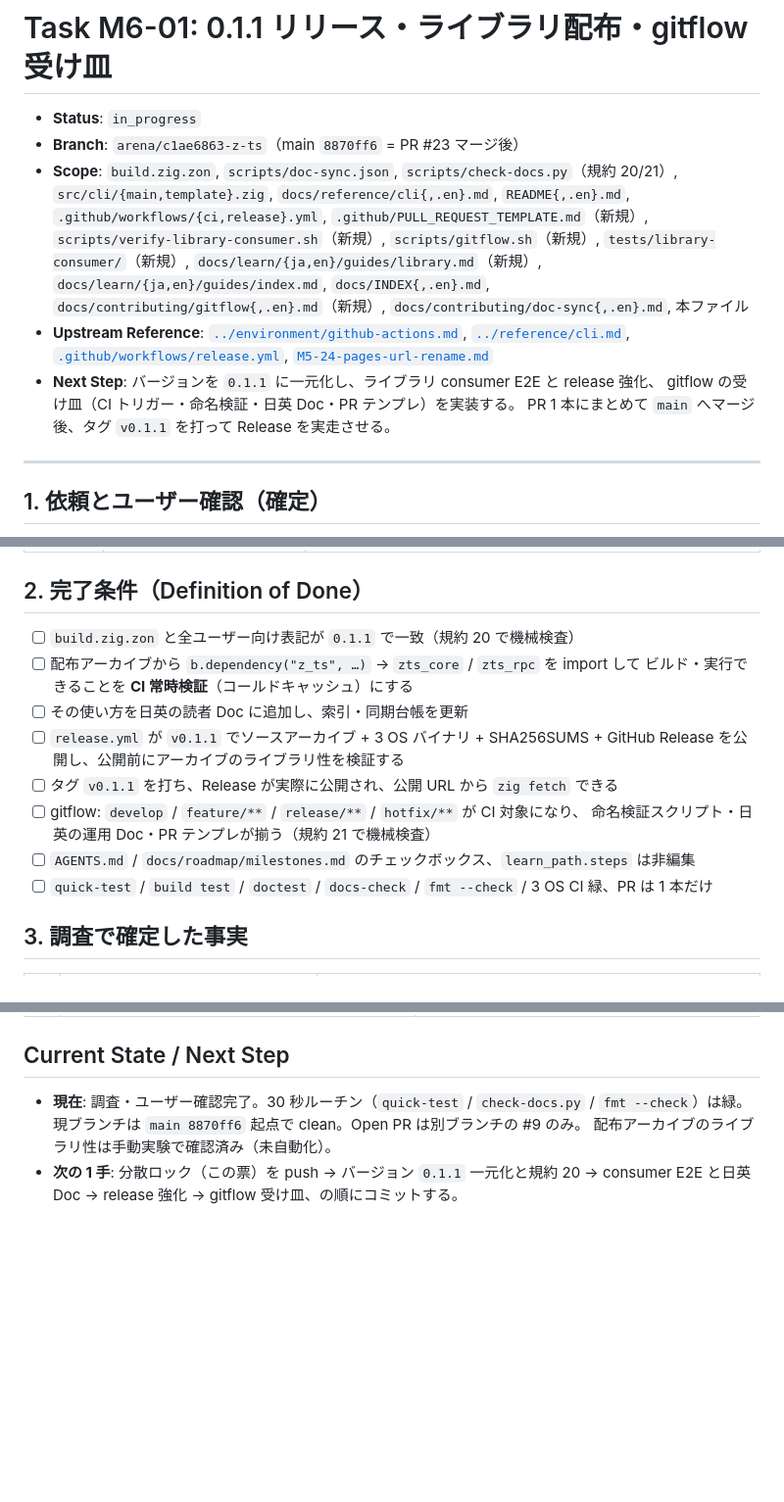
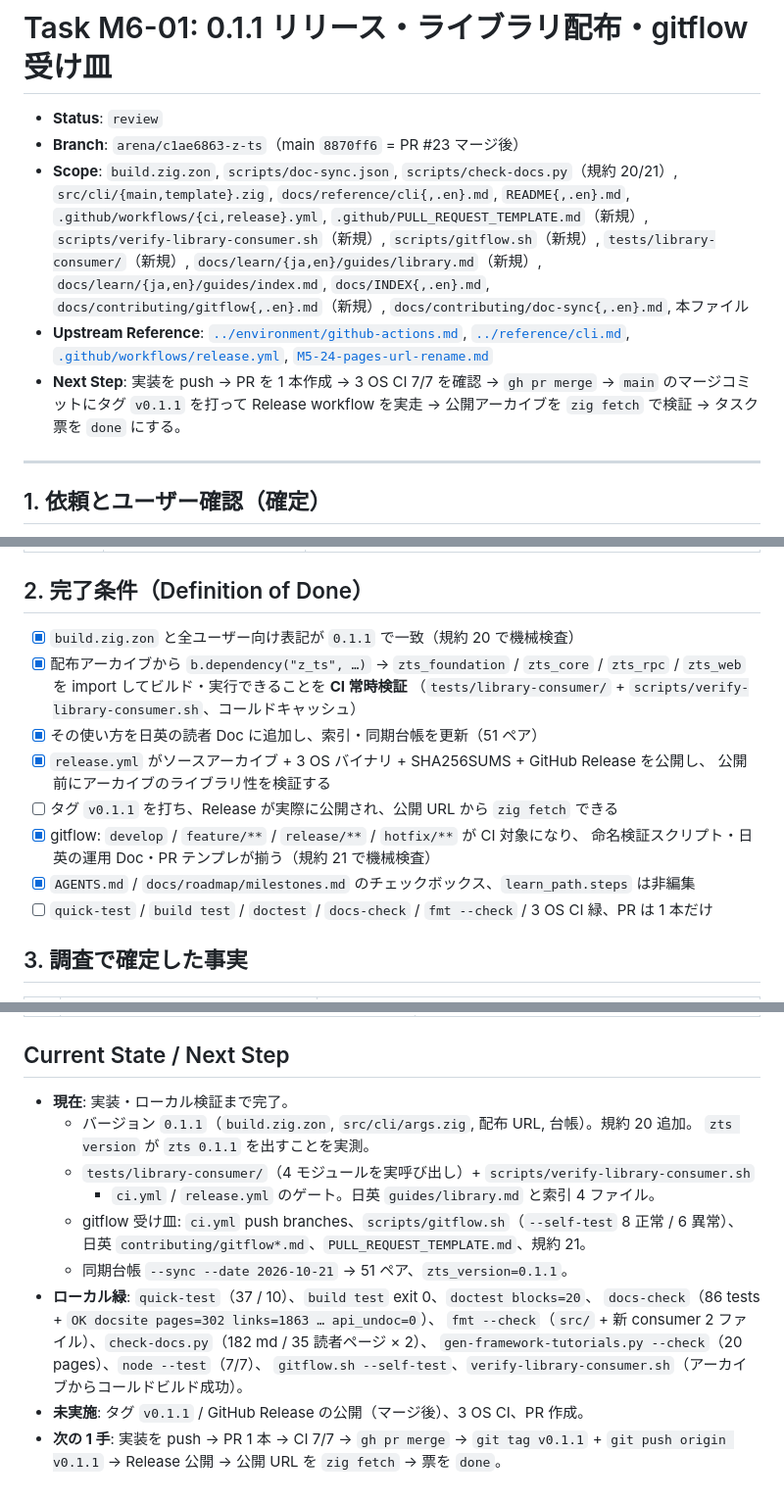
Before and after one commit to umiturtle/Z-Ts, a Markdown page: docs/tasks/M6-01-release-0.1.1-library-gitflow.md, 3 parts joined by grey strips. Shown at 98% size. Drawn GitHub-style; blank space fills up the shorter version.

Commit message:
docs: M6-01 checkpoint (implementation complete, release pending)
Co-authored-by: arena-agent <297053741+arena-agent@users.noreply.github.com>

```diff
--- a/docs/tasks/M6-01-release-0.1.1-library-gitflow.md
+++ b/docs/tasks/M6-01-release-0.1.1-library-gitflow.md
@@ -1,6 +1,6 @@
 # Task M6-01: 0.1.1 リリース・ライブラリ配布・gitflow 受け皿
 
-- **Status**: `in_progress` <!-- todo | in_progress | review | done | blocked -->
+- **Status**: `review` <!-- todo | in_progress | review | done | blocked -->
 - **Branch**: `arena/c1ae6863-z-ts`（main `8870ff6` = PR #23 マージ後）
 - **Scope**: `build.zig.zon`, `scripts/doc-sync.json`, `scripts/check-docs.py`（規約 20/21）,
   `src/cli/{main,template}.zig`, `docs/reference/cli{,.en}.md`, `README{,.en}.md`,
@@ -12,9 +12,9 @@
 - **Upstream Reference**: [`../environment/github-actions.md`](../environment/github-actions.md),
   [`../reference/cli.md`](../reference/cli.md), [`.github/workflows/release.yml`](../../.github/workflows/release.yml),
   [`M5-24-pages-url-rename.md`](M5-24-pages-url-rename.md)
-- **Next Step**: バージョンを `0.1.1` に一元化し、ライブラリ consumer E2E と release 強化、
-  gitflow の受け皿（CI トリガー・命名検証・日英 Doc・PR テンプレ）を実装する。
-  PR 1 本にまとめて `main` へマージ後、タグ `v0.1.1` を打って Release を実走させる。
+- **Next Step**: 実装を push → PR を 1 本作成 → 3 OS CI 7/7 を確認 → `gh pr merge` →
+  `main` のマージコミットにタグ `v0.1.1` を打って Release workflow を実走 →
+  公開アーカイブを `zig fetch` で検証 → タスク票を `done` にする。
 
 ---
 
@@ -30,16 +30,17 @@
 
 ## 2. 完了条件（Definition of Done）
 
-- [ ] `build.zig.zon` と全ユーザー向け表記が `0.1.1` で一致（規約 20 で機械検査）
-- [ ] 配布アーカイブから `b.dependency("z_ts", …)` → `zts_core` / `zts_rpc` を import して
-      ビルド・実行できることを **CI 常時検証**（コールドキャッシュ）にする
-- [ ] その使い方を日英の読者 Doc に追加し、索引・同期台帳を更新
-- [ ] `release.yml` が `v0.1.1` でソースアーカイブ + 3 OS バイナリ + SHA256SUMS +
-      GitHub Release を公開し、公開前にアーカイブのライブラリ性を検証する
+- [x] `build.zig.zon` と全ユーザー向け表記が `0.1.1` で一致（規約 20 で機械検査）
+- [x] 配布アーカイブから `b.dependency("z_ts", …)` → `zts_foundation` / `zts_core` /
+      `zts_rpc` / `zts_web` を import してビルド・実行できることを **CI 常時検証**
+      （`tests/library-consumer/` + `scripts/verify-library-consumer.sh`、コールドキャッシュ）
+- [x] その使い方を日英の読者 Doc に追加し、索引・同期台帳を更新（51 ペア）
+- [x] `release.yml` がソースアーカイブ + 3 OS バイナリ + SHA256SUMS + GitHub Release を公開し、
+      公開前にアーカイブのライブラリ性を検証する
 - [ ] タグ `v0.1.1` を打ち、Release が実際に公開され、公開 URL から `zig fetch` できる
-- [ ] gitflow: `develop` / `feature/**` / `release/**` / `hotfix/**` が CI 対象になり、
+- [x] gitflow: `develop` / `feature/**` / `release/**` / `hotfix/**` が CI 対象になり、
       命名検証スクリプト・日英の運用 Doc・PR テンプレが揃う（規約 21 で機械検査）
-- [ ] `AGENTS.md` / `docs/roadmap/milestones.md` のチェックボックス、`learn_path.steps` は非編集
+- [x] `AGENTS.md` / `docs/roadmap/milestones.md` のチェックボックス、`learn_path.steps` は非編集
 - [ ] `quick-test` / `build test` / `doctest` / `docs-check` / `fmt --check` / 3 OS CI 緑、PR は 1 本だけ
 
 ## 3. 調査で確定した事実
@@ -66,8 +67,19 @@
 
 ## Current State / Next Step
 
-- **現在**: 調査・ユーザー確認完了。30 秒ルーチン（`quick-test` / `check-docs.py` / `fmt --check`）は緑。
-  現ブランチは `main 8870ff6` 起点で clean。Open PR は別ブランチの #9 のみ。
-  配布アーカイブのライブラリ性は手動実験で確認済み（未自動化）。
-- **次の 1 手**: 分散ロック（この票）を push → バージョン `0.1.1` 一元化と規約 20 →
-  consumer E2E と日英 Doc → release 強化 → gitflow 受け皿、の順にコミットする。
+- **現在**: 実装・ローカル検証まで完了。
+  - バージョン `0.1.1`（`build.zig.zon`, `src/cli/args.zig`, 配布 URL, 台帳）。規約 20 追加。
+    `zts version` が `zts 0.1.1` を出すことを実測。
+  - `tests/library-consumer/`（4 モジュールを実呼び出し）+ `scripts/verify-library-consumer.sh`
+    + `ci.yml` / `release.yml` のゲート。日英 `guides/library.md` と索引 4 ファイル。
+  - gitflow 受け皿: `ci.yml` push branches、`scripts/gitflow.sh`（`--self-test` 8 正常 / 6 異常）、
+    日英 `contributing/gitflow*.md`、`PULL_REQUEST_TEMPLATE.md`、規約 21。
+  - 同期台帳 `--sync --date 2026-10-21` → 51 ペア、`zts_version=0.1.1`。
+- **ローカル緑**: `quick-test`（37 / 10）、`build test` exit 0、`doctest blocks=20`、
+  `docs-check`（86 tests + `OK docsite pages=302 links=1863 … api_undoc=0`）、
+  `fmt --check`（`src/` + 新 consumer 2 ファイル）、`check-docs.py`（182 md / 35 読者ページ × 2）、
+  `gen-framework-tutorials.py --check`（20 pages）、`node --test`（7/7）、
+  `gitflow.sh --self-test`、`verify-library-consumer.sh`（アーカイブからコールドビルド成功）。
+- **未実施**: タグ `v0.1.1` / GitHub Release の公開（マージ後）、3 OS CI、PR 作成。
+- **次の 1 手**: 実装を push → PR 1 本 → CI 7/7 → `gh pr merge` → `git tag v0.1.1` +
+  `git push origin v0.1.1` → Release 公開 → 公開 URL を `zig fetch` → 票を `done`。
```
